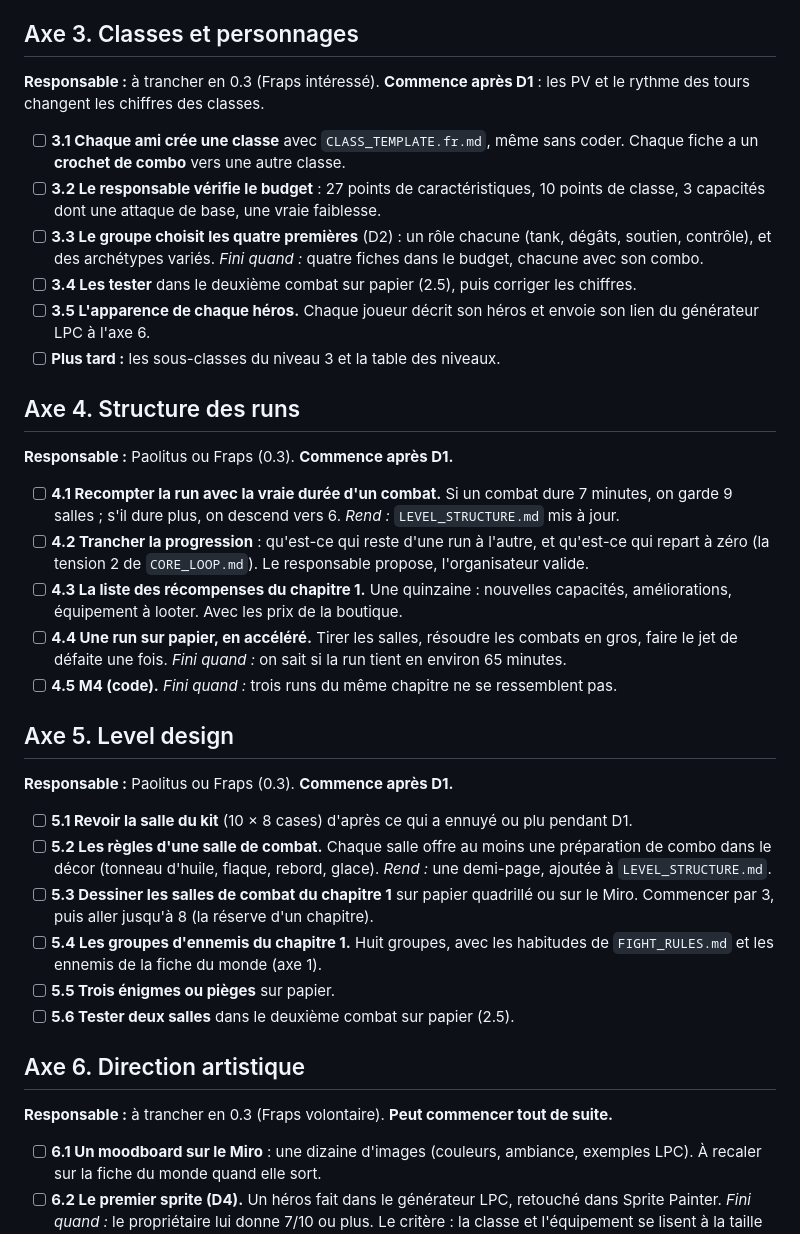
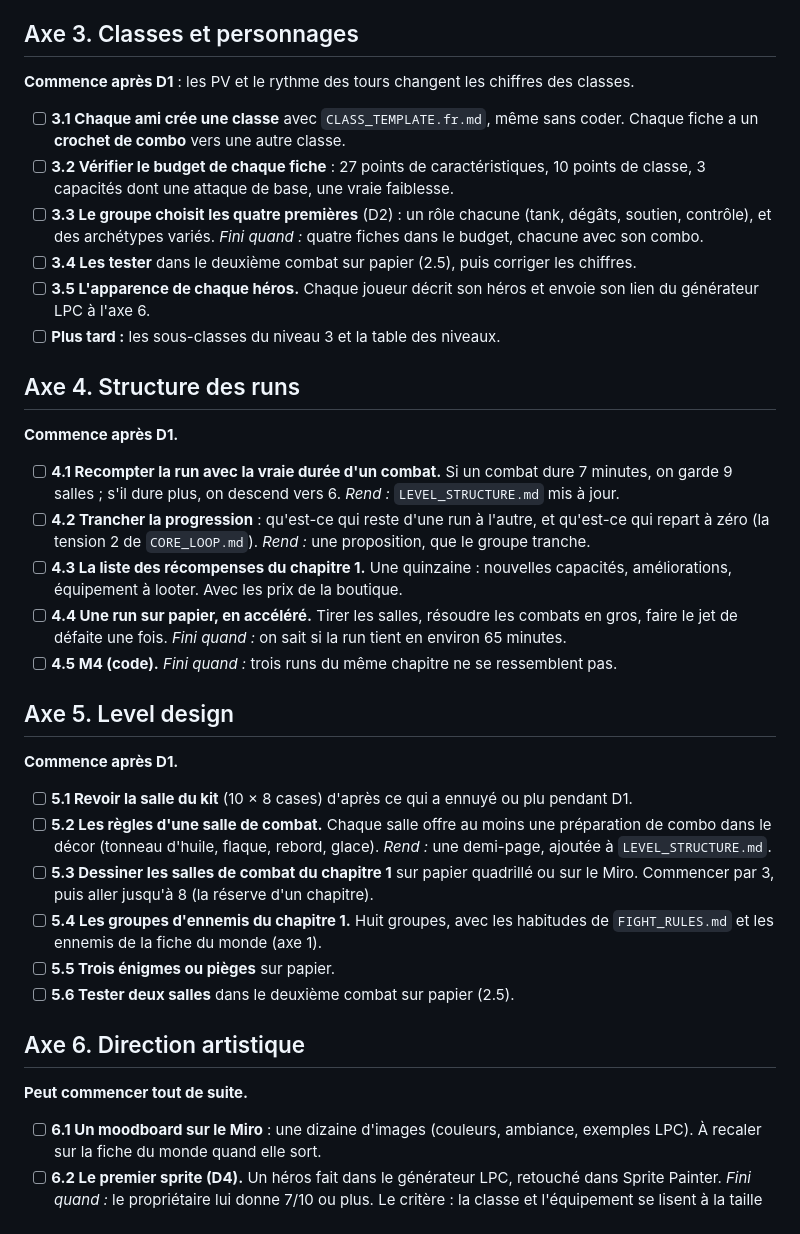
Before and after one commit to Mastre-gaming/DungeonCoop-dashboard, a Markdown page: docs/PLAN_TRAVAIL.md, the part around one of its changes. Drawn GitHub-style.

```diff
--- a/docs/PLAN_TRAVAIL.md
+++ b/docs/PLAN_TRAVAIL.md
@@ -92,26 +81,26 @@
 - [ ] **2.6 M2 et M3 (code).** Claude construit les dés, les tours et les combos ; l'équipe joue sur le lien en ligne et note sur 10. *Fini quand :* les quatre gagnent le boss avec un combo montré avant d'être joué (le 9/10 du focus).
 
 ## Axe 3. Classes et personnages
-**Responsable :** à trancher en 0.3 (Fraps intéressé). **Commence après D1** : les PV et le rythme des tours changent les chiffres des classes.
+**Commence après D1** : les PV et le rythme des tours changent les chiffres des classes.
 
 - [ ] **3.1 Chaque ami crée une classe** avec `CLASS_TEMPLATE.fr.md`, même sans coder. Chaque fiche a un **crochet de combo** vers une autre classe.
-- [ ] **3.2 Le responsable vérifie le budget** : 27 points de caractéristiques, 10 points de classe, 3 capacités dont une attaque de base, une vraie faiblesse.
+- [ ] **3.2 Vérifier le budget de chaque fiche** : 27 points de caractéristiques, 10 points de classe, 3 capacités dont une attaque de base, une vraie faiblesse.
 - [ ] **3.3 Le groupe choisit les quatre premières** (D2) : un rôle chacune (tank, dégâts, soutien, contrôle), et des archétypes variés. *Fini quand :* quatre fiches dans le budget, chacune avec son combo.
 - [ ] **3.4 Les tester** dans le deuxième combat sur papier (2.5), puis corriger les chiffres.
 - [ ] **3.5 L'apparence de chaque héros.** Chaque joueur décrit son héros et envoie son lien du générateur LPC à l'axe 6.
 - [ ] **Plus tard :** les sous-classes du niveau 3 et la table des niveaux.
 
 ## Axe 4. Structure des runs
-**Responsable :** Paolitus ou Fraps (0.3). **Commence après D1.**
+**Commence après D1.**
 
 - [ ] **4.1 Recompter la run avec la vraie durée d'un combat.** Si un combat dure 7 minutes, on garde 9 salles ; s'il dure plus, on descend vers 6. *Rend :* `LEVEL_STRUCTURE.md` mis à jour.
-- [ ] **4.2 Trancher la progression** : qu'est-ce qui reste d'une run à l'autre, et qu'est-ce qui repart à zéro (la tension 2 de `CORE_LOOP.md`). Le responsable propose, l'organisateur valide.
+- [ ] **4.2 Trancher la progression** : qu'est-ce qui reste d'une run à l'autre, et qu'est-ce qui repart à zéro (la tension 2 de `CORE_LOOP.md`). *Rend :* une proposition, que le groupe tranche.
 - [ ] **4.3 La liste des récompenses du chapitre 1.** Une quinzaine : nouvelles capacités, améliorations, équipement à looter. Avec les prix de la boutique.
 - [ ] **4.4 Une run sur papier, en accéléré.** Tirer les salles, résoudre les combats en gros, faire le jet de défaite une fois. *Fini quand :* on sait si la run tient en environ 65 minutes.
 - [ ] **4.5 M4 (code).** *Fini quand :* trois runs du même chapitre ne se ressemblent pas.
 
 ## Axe 5. Level design
-**Responsable :** Paolitus ou Fraps (0.3). **Commence après D1.**
+**Commence après D1.**
 
 - [ ] **5.1 Revoir la salle du kit** (10 × 8 cases) d'après ce qui a ennuyé ou plu pendant D1.
 - [ ] **5.2 Les règles d'une salle de combat.** Chaque salle offre au moins une préparation de combo dans le décor (tonneau d'huile, flaque, rebord, glace). *Rend :* une demi-page, ajoutée à `LEVEL_STRUCTURE.md`.
@@ -121,7 +110,7 @@
 - [ ] **5.6 Tester deux salles** dans le deuxième combat sur papier (2.5).
 
 ## Axe 6. Direction artistique
-**Responsable :** à trancher en 0.3 (Fraps volontaire). **Peut commencer tout de suite.**
+**Peut commencer tout de suite.**
 
 - [ ] **6.1 Un moodboard sur le Miro** : une dizaine d'images (couleurs, ambiance, exemples LPC). À recaler sur la fiche du monde quand elle sort.
 - [ ] **6.2 Le premier sprite (D4).** Un héros fait dans le générateur LPC, retouché dans Sprite Painter. *Fini quand :* le propriétaire lui donne 7/10 ou plus. Le critère : la classe et l'équipement se lisent à la taille du jeu.
```
Also changed, not shown: other parts of docs/PLAN_TRAVAIL.md (+18 -29 lines).
